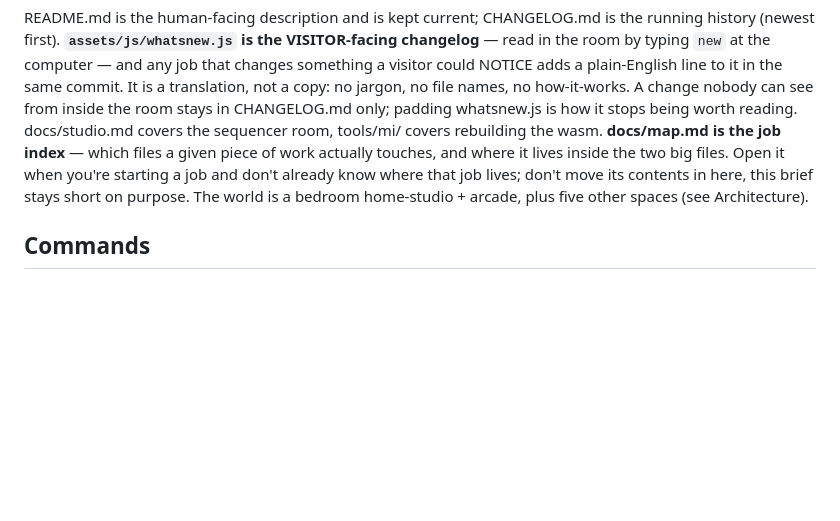
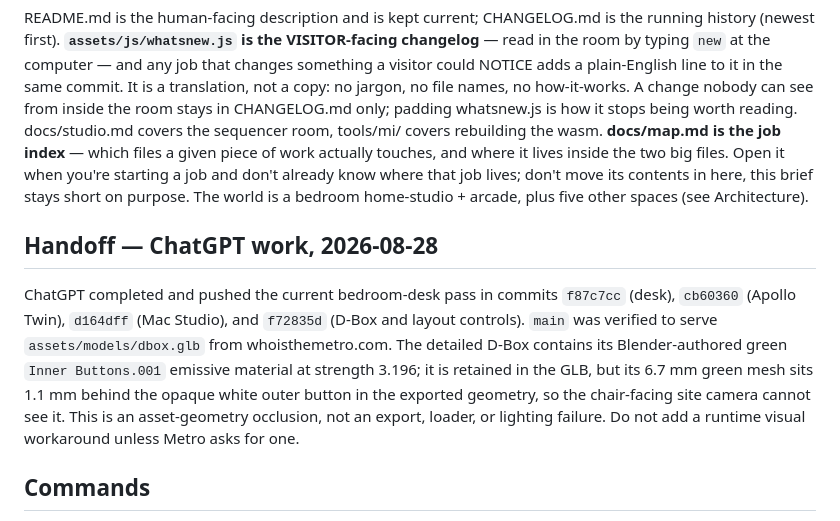
Before and after one commit to whoisthemetro/whoisthemetro.github.io, a Markdown page: CLAUDE.md, the part around the change. Drawn GitHub-style; blank space fills up the shorter version.

Commit message:
Document ChatGPT bedroom desk handoff

```diff
--- a/CLAUDE.md
+++ b/CLAUDE.md
@@ -7,6 +7,10 @@ This file provides guidance to Claude Code (claude.ai/code) when working with co
 whoisthemetro.com — "THE METRO", a persistent 3D hangout world built with vanilla ES modules + three.js 0.160 (via importmap CDN, `three/addons/` for loaders/postprocessing). No bundler, no framework, no build step, no test framework. All geometry and textures are procedural (canvas textures); binary assets live in `assets/img/`, `assets/models/` (only ELEVEN GLBs live here — the four cabinets, the three smoking-corner props, Metro's bedroom desk, D-Box, Apollo Twin and Mac Studio. The other 29, `/wip/` and `assets/js/babylon-bedroom.js` were retired 2026-08-19 when the paused Babylon bedroom was; the whole working page is on the `archive/babylon-wip` branch. **Before deleting any asset, prove it unused by loading EVERY html entry point and watching the network — `find . -name "*.html"`, there are eight — not by grepping `assets/js/` and root `*.html`. That grep missed `wip/index.html` and broke it.** GLB props swap in over procedural stand-ins after build; new GLBs get preprocessed `gltf-transform dedup/prune/resize 512/webp q80` and the loader strips `transmission`/`clearcoat` — one visible transmissive material makes three.js render the whole scene twice per frame), `assets/audio/dumbek/` and `assets/wasm/`. The arcade's games (defender, pac, tron, pong) are hand-written canvas games in arcade.js — DOOM and js-dos are gone, PAC-MAN (an original maze-chase homage) lives in that cabinet now.
 
 README.md is the human-facing description and is kept current; CHANGELOG.md is the running history (newest first). **`assets/js/whatsnew.js` is the VISITOR-facing changelog** — read in the room by typing `new` at the computer — and any job that changes something a visitor could NOTICE adds a plain-English line to it in the same commit. It is a translation, not a copy: no jargon, no file names, no how-it-works. A change nobody can see from inside the room stays in CHANGELOG.md only; padding whatsnew.js is how it stops being worth reading. docs/studio.md covers the sequencer room, tools/mi/ covers rebuilding the wasm. **docs/map.md is the job index** — which files a given piece of work actually touches, and where it lives inside the two big files. Open it when you're starting a job and don't already know where that job lives; don't move its contents in here, this brief stays short on purpose. The world is a bedroom home-studio + arcade, plus five other spaces (see Architecture).
+
+## Handoff — ChatGPT work, 2026-08-28
+
+ChatGPT completed and pushed the current bedroom-desk pass in commits `f87c7cc` (desk), `cb60360` (Apollo Twin), `d164dff` (Mac Studio), and `f72835d` (D-Box and layout controls). `main` was verified to serve `assets/models/dbox.glb` from whoisthemetro.com. The detailed D-Box contains its Blender-authored green `Inner Buttons.001` emissive material at strength 3.196; it is retained in the GLB, but its 6.7 mm green mesh sits 1.1 mm behind the opaque white outer button in the exported geometry, so the chair-facing site camera cannot see it. This is an asset-geometry occlusion, not an export, loader, or lighting failure. Do not add a runtime visual workaround unless Metro asks for one.
 
 ## Commands
 
```
